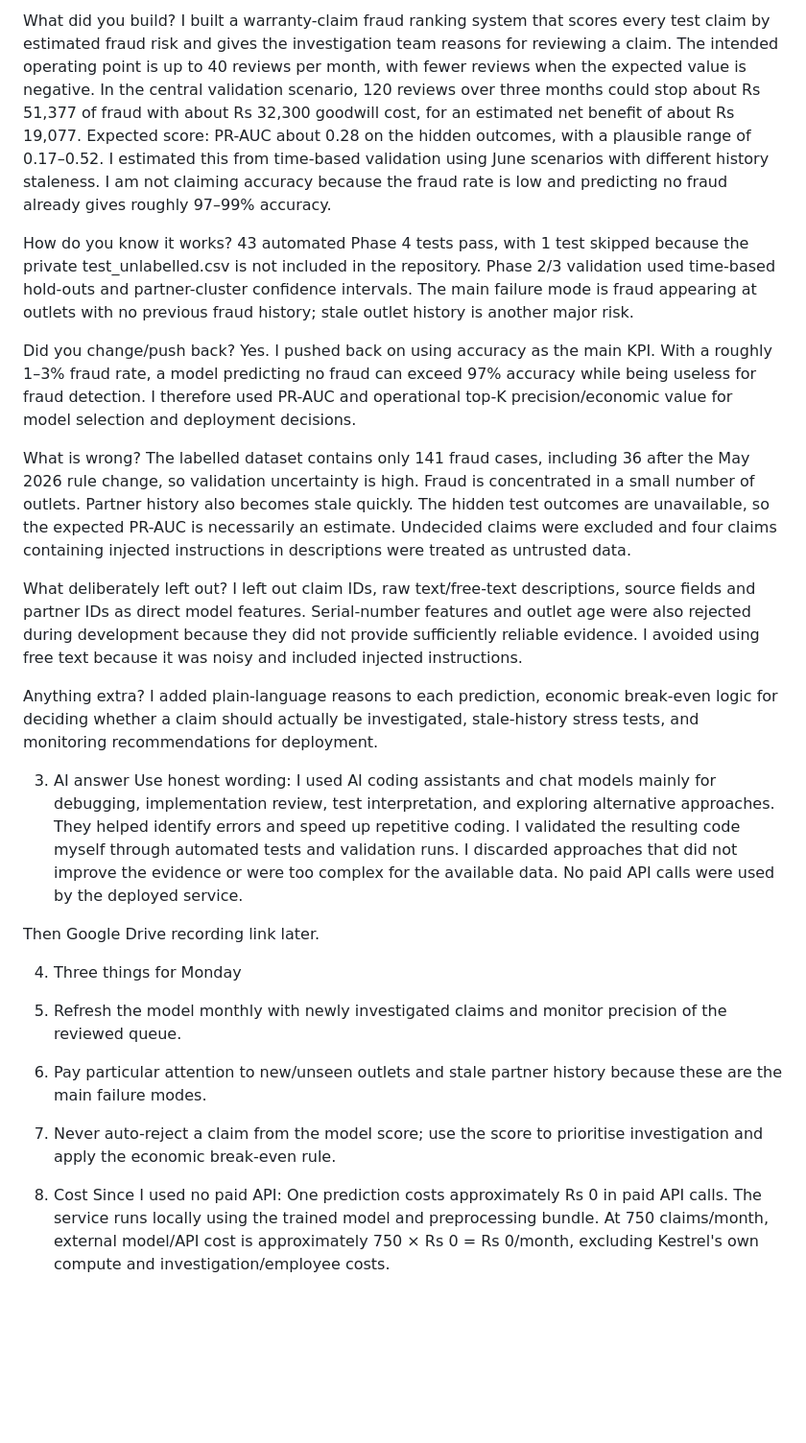
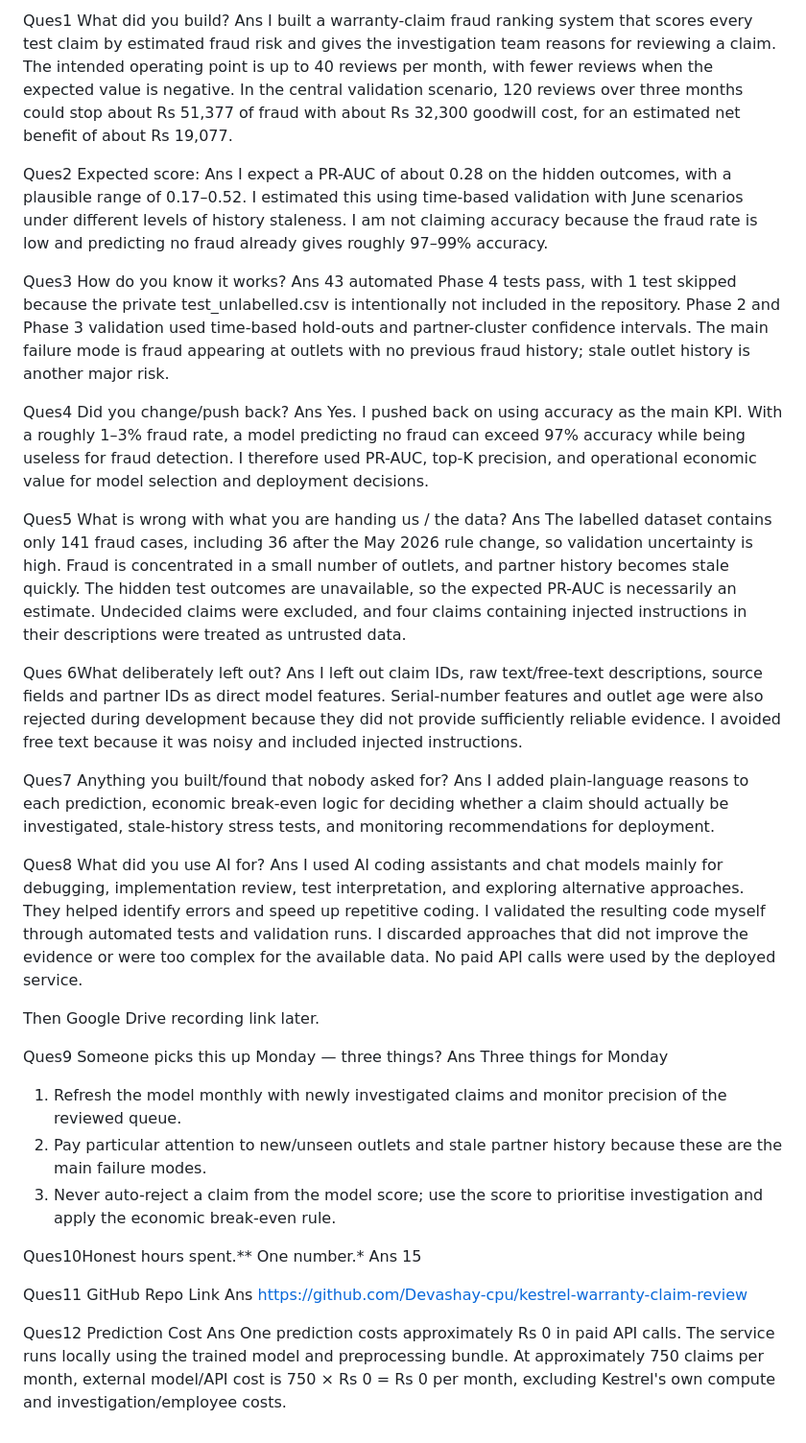
Before and after one commit to Devashay-cpu/kestrel-warranty-claim-review, a Markdown page: submission-form.md, the part around the change. Shown at 96% size. Rendered like a GitHub page; blank space fills up the shorter version.

Commit message:
Finalize submission form

```diff
--- a/submission-form.md
+++ b/submission-form.md
@@ -1,34 +1,41 @@
-What did you build?
-I built a warranty-claim fraud ranking system that scores every test claim by estimated fraud risk and gives the investigation team reasons for reviewing a claim. The intended operating point is up to 40 reviews per month, with fewer reviews when the expected value is negative. In the central validation scenario, 120 reviews over three months could stop about Rs 51,377 of fraud with about Rs 32,300 goodwill cost, for an estimated net benefit of about Rs 19,077.
-Expected score:
-PR-AUC about 0.28 on the hidden outcomes, with a plausible range of 0.17–0.52. I estimated this from time-based validation using June scenarios with different history staleness. I am not claiming accuracy because the fraud rate is low and predicting no fraud already gives roughly 97–99% accuracy.
+Ques1 What did you build?
+Ans I built a warranty-claim fraud ranking system that scores every test claim by estimated fraud risk and gives the investigation team reasons for reviewing a claim. The intended operating point is up to 40 reviews per month, with fewer reviews when the expected value is negative. In the central validation scenario, 120 reviews over three months could stop about Rs 51,377 of fraud with about Rs 32,300 goodwill cost, for an estimated net benefit of about Rs 19,077.
 
-How do you know it works?
-43 automated Phase 4 tests pass, with 1 test skipped because the private test_unlabelled.csv is not included in the repository. Phase 2/3 validation used time-based hold-outs and partner-cluster confidence intervals. The main failure mode is fraud appearing at outlets with no previous fraud history; stale outlet history is another major risk.
+Ques2 Expected score:
+Ans I expect a PR-AUC of about 0.28 on the hidden outcomes, with a plausible range of 0.17–0.52. I estimated this using time-based validation with June scenarios under different levels of history staleness. I am not claiming accuracy because the fraud rate is low and predicting no fraud already gives roughly 97–99% accuracy.
 
-Did you change/push back?
-Yes. I pushed back on using accuracy as the main KPI. With a roughly 1–3% fraud rate, a model predicting no fraud can exceed 97% accuracy while being useless for fraud detection. I therefore used PR-AUC and operational top-K precision/economic value for model selection and deployment decisions.
+Ques3 How do you know it works?
+Ans 43 automated Phase 4 tests pass, with 1 test skipped because the private test_unlabelled.csv is intentionally not included in the repository. Phase 2 and Phase 3 validation used time-based hold-outs and partner-cluster confidence intervals. The main failure mode is fraud appearing at outlets with no previous fraud history; stale outlet history is another major risk.
 
-What is wrong?
-The labelled dataset contains only 141 fraud cases, including 36 after the May 2026 rule change, so validation uncertainty is high. Fraud is concentrated in a small number of outlets. Partner history also becomes stale quickly. The hidden test outcomes are unavailable, so the expected PR-AUC is necessarily an estimate. Undecided claims were excluded and four claims containing injected instructions in descriptions were treated as untrusted data.
 
-What deliberately left out?
-I left out claim IDs, raw text/free-text descriptions, source fields and partner IDs as direct model features. Serial-number features and outlet age were also rejected during development because they did not provide sufficiently reliable evidence. I avoided using free text because it was noisy and included injected instructions.
+Ques4 Did you change/push back?
+Ans Yes. I pushed back on using accuracy as the main KPI. With a roughly 1–3% fraud rate, a model predicting no fraud can exceed 97% accuracy while being useless for fraud detection. I therefore used PR-AUC, top-K precision, and operational economic value for model selection and deployment decisions.
 
-Anything extra?
-I added plain-language reasons to each prediction, economic break-even logic for deciding whether a claim should actually be investigated, stale-history stress tests, and monitoring recommendations for deployment.
+Ques5 What is wrong with what you are handing us / the data?
+Ans The labelled dataset contains only 141 fraud cases, including 36 after the May 2026 rule change, so validation uncertainty is high. Fraud is concentrated in a small number of outlets, and partner history becomes stale quickly. The hidden test outcomes are unavailable, so the expected PR-AUC is necessarily an estimate. Undecided claims were excluded, and four claims containing injected instructions in their descriptions were treated as untrusted data.
 
-3. AI answer
-Use honest wording:
-I used AI coding assistants and chat models mainly for debugging, implementation review, test interpretation, and exploring alternative approaches. They helped identify errors and speed up repetitive coding. I validated the resulting code myself through automated tests and validation runs. I discarded approaches that did not improve the evidence or were too complex for the available data. No paid API calls were used by the deployed service.
+Ques 6What deliberately left out?
+Ans I left out claim IDs, raw text/free-text descriptions, source fields and partner IDs as direct model features. Serial-number features and outlet age were also rejected during development because they did not provide sufficiently reliable evidence. I avoided free text because it was noisy and included injected instructions.
+
+Ques7 Anything you built/found that nobody asked for?
+Ans I added plain-language reasons to each prediction, economic break-even logic for deciding whether a claim should actually be investigated, stale-history stress tests, and monitoring recommendations for deployment.
+
+Ques8 What did you use AI for?
+Ans I used AI coding assistants and chat models mainly for debugging, implementation review, test interpretation, and exploring alternative approaches. They helped identify errors and speed up repetitive coding. I validated the resulting code myself through automated tests and validation runs. I discarded approaches that did not improve the evidence or were too complex for the available data. No paid API calls were used by the deployed service.
 
 Then Google Drive recording link later.
 
-4. Three things for Monday
+Ques9 Someone picks this up Monday — three things?
+Ans Three things for Monday
 1. Refresh the model monthly with newly investigated claims and monitor precision of the reviewed queue.
 2. Pay particular attention to new/unseen outlets and stale partner history because these are the main failure modes.
 3. Never auto-reject a claim from the model score; use the score to prioritise investigation and apply the economic break-even rule.
 
-5. Cost
-Since I used no paid API:
-One prediction costs approximately Rs 0 in paid API calls. The service runs locally using the trained model and preprocessing bundle. At 750 claims/month, external model/API cost is approximately 750 × Rs 0 = Rs 0/month, excluding Kestrel's own compute and investigation/employee costs.
+Ques10Honest hours spent.** One number.*
+Ans 15
+
+Ques11 GitHub Repo Link
+Ans https://github.com/Devashay-cpu/kestrel-warranty-claim-review
+
+Ques12 Prediction  Cost
+Ans One prediction costs approximately Rs 0 in paid API calls. The service runs locally using the trained model and preprocessing bundle. At approximately 750 claims per month, external model/API cost is 750 × Rs 0 = Rs 0 per month, excluding Kestrel's own compute and investigation/employee costs.
```
